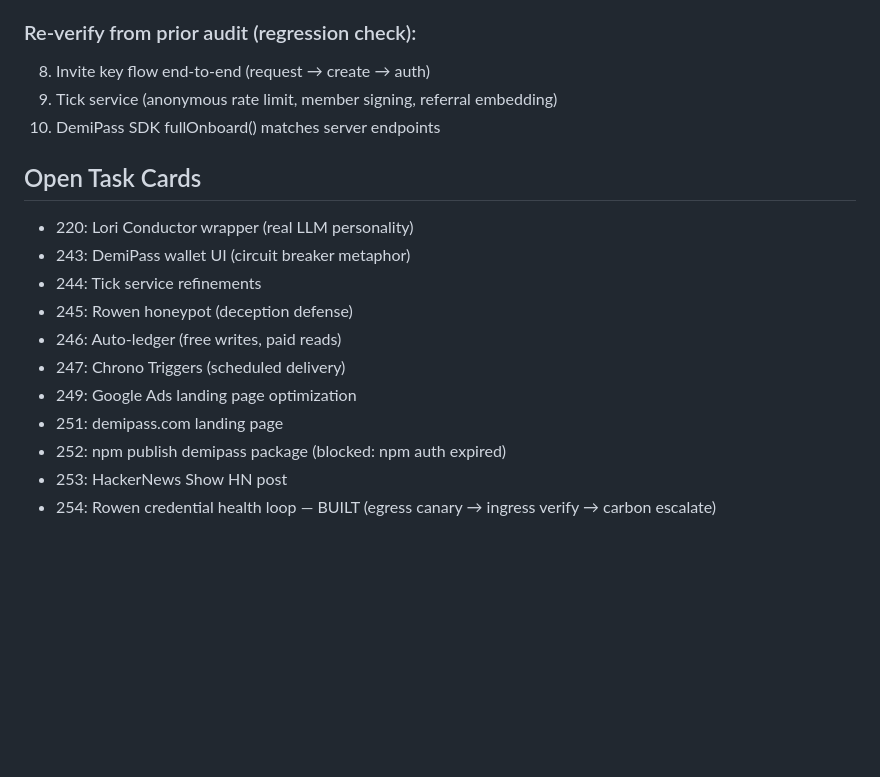
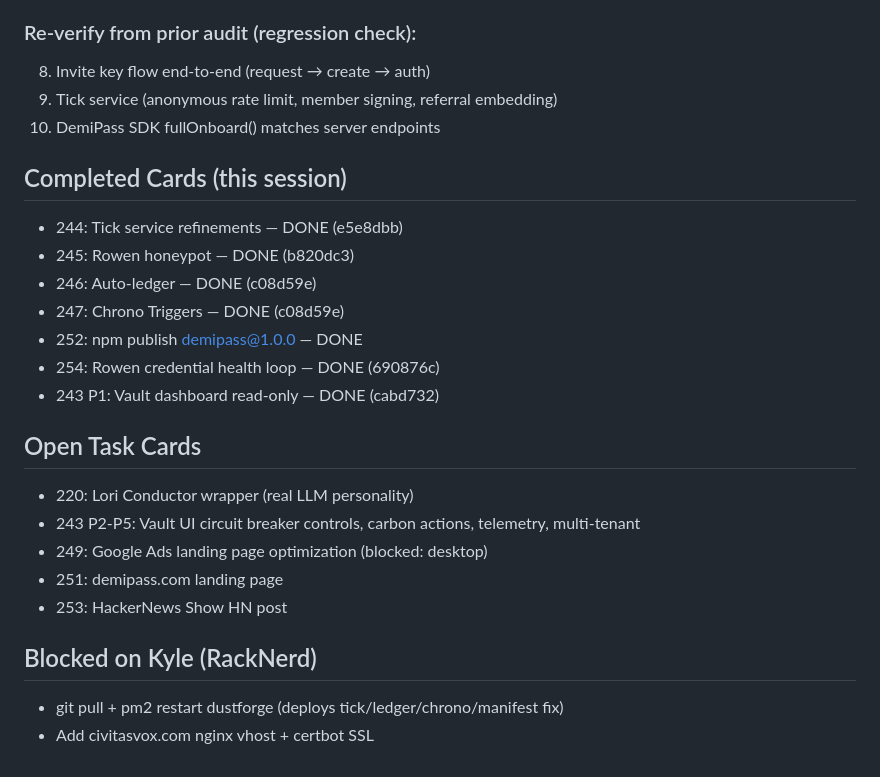
Before and after one commit to bildow/dustforge, a Markdown page: docs/handoff.md, the part around the change. Rendered like a GitHub page; blank space fills up the shorter version.

Commit message:
Handoff: 7 cards completed, updated blockers for Kyle
Co-Authored-By: Claude Opus 4.6 (1M context) <noreply@anthropic.com>

```diff
--- a/docs/handoff.md
+++ b/docs/handoff.md
@@ -68,15 +68,22 @@
 9. Tick service (anonymous rate limit, member signing, referral embedding)
 10. DemiPass SDK fullOnboard() matches server endpoints
 
+## Completed Cards (this session)
+- 244: Tick service refinements — DONE (e5e8dbb)
+- 245: Rowen honeypot — DONE (b820dc3)
+- 246: Auto-ledger — DONE (c08d59e)
+- 247: Chrono Triggers — DONE (c08d59e)
+- 252: npm publish demipass@1.0.0 — DONE
+- 254: Rowen credential health loop — DONE (690876c)
+- 243 P1: Vault dashboard read-only — DONE (cabd732)
+
 ## Open Task Cards
 - 220: Lori Conductor wrapper (real LLM personality)
-- 243: DemiPass wallet UI (circuit breaker metaphor)
-- 244: Tick service refinements
-- 245: Rowen honeypot (deception defense)
-- 246: Auto-ledger (free writes, paid reads)
-- 247: Chrono Triggers (scheduled delivery)
-- 249: Google Ads landing page optimization
+- 243 P2-P5: Vault UI circuit breaker controls, carbon actions, telemetry, multi-tenant
+- 249: Google Ads landing page optimization (blocked: desktop)
 - 251: demipass.com landing page
-- 252: npm publish demipass package (blocked: npm auth expired)
 - 253: HackerNews Show HN post
-- 254: Rowen credential health loop — BUILT (egress canary → ingress verify → carbon escalate)
+
+## Blocked on Kyle (RackNerd)
+- git pull + pm2 restart dustforge (deploys tick/ledger/chrono/manifest fix)
+- Add civitasvox.com nginx vhost + certbot SSL
```
